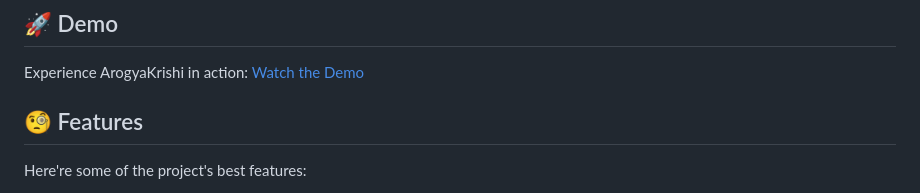
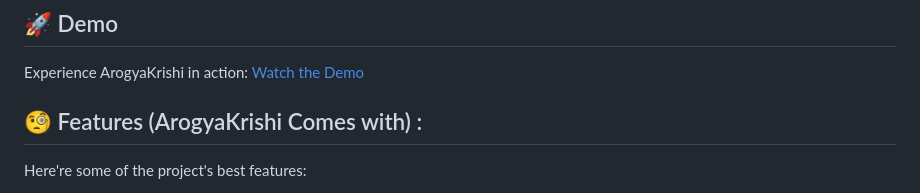
Before and after one commit to Blacksujit/ArogyaKrishi, a Markdown page: README.md, the part around the change. GitHub-like rendering.

```diff
--- a/README.md
+++ b/README.md
@@ -40,7 +40,7 @@ Theme - Agri&amp;tech Background: Crop diseases can devastate yields leading to
 <p>Experience ArogyaKrishi in action: <a href="https://youtu.be/yBajAQB9Kas?si=ilwix0wwiN533UYi" target="_blank">Watch the Demo</a></p>
 
 
-<h2>🧐 Features</h2>
+<h2>🧐 Features  (ArogyaKrishi Comes with) :</h2>
 
 Here're some of the project's best features:
 
```
